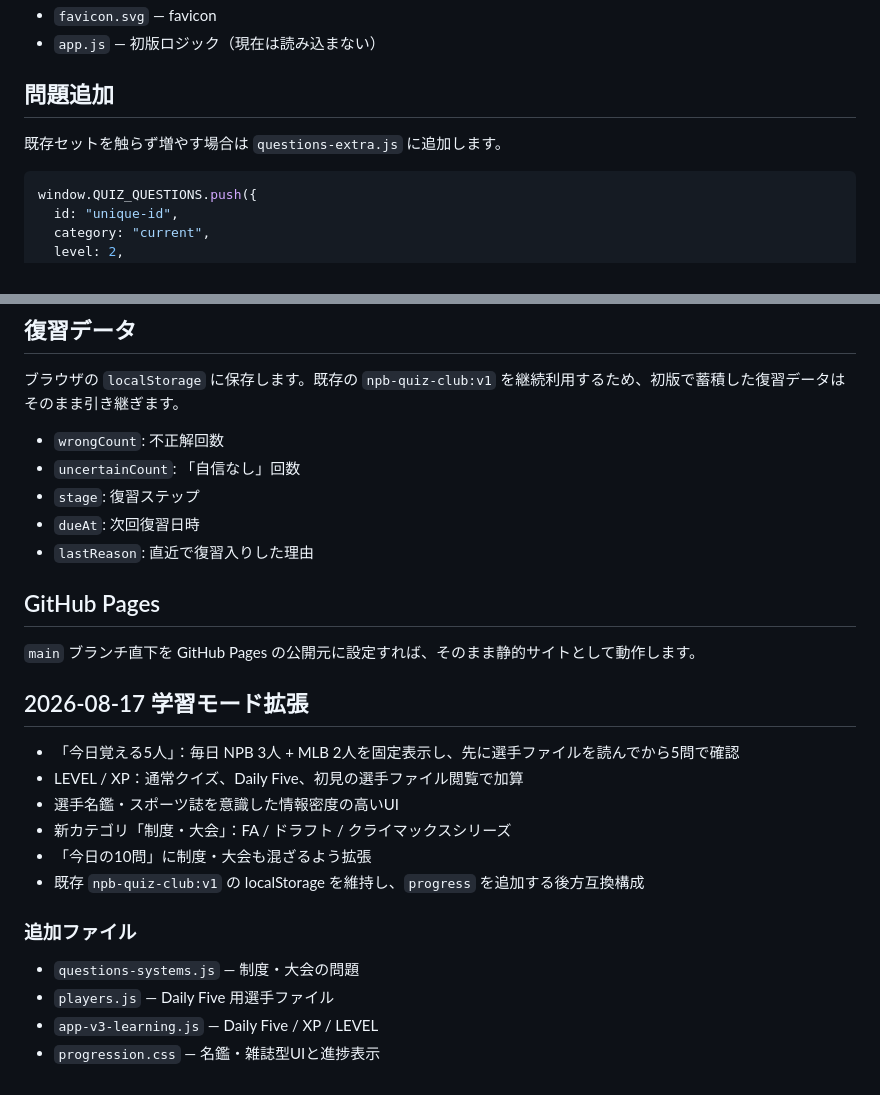
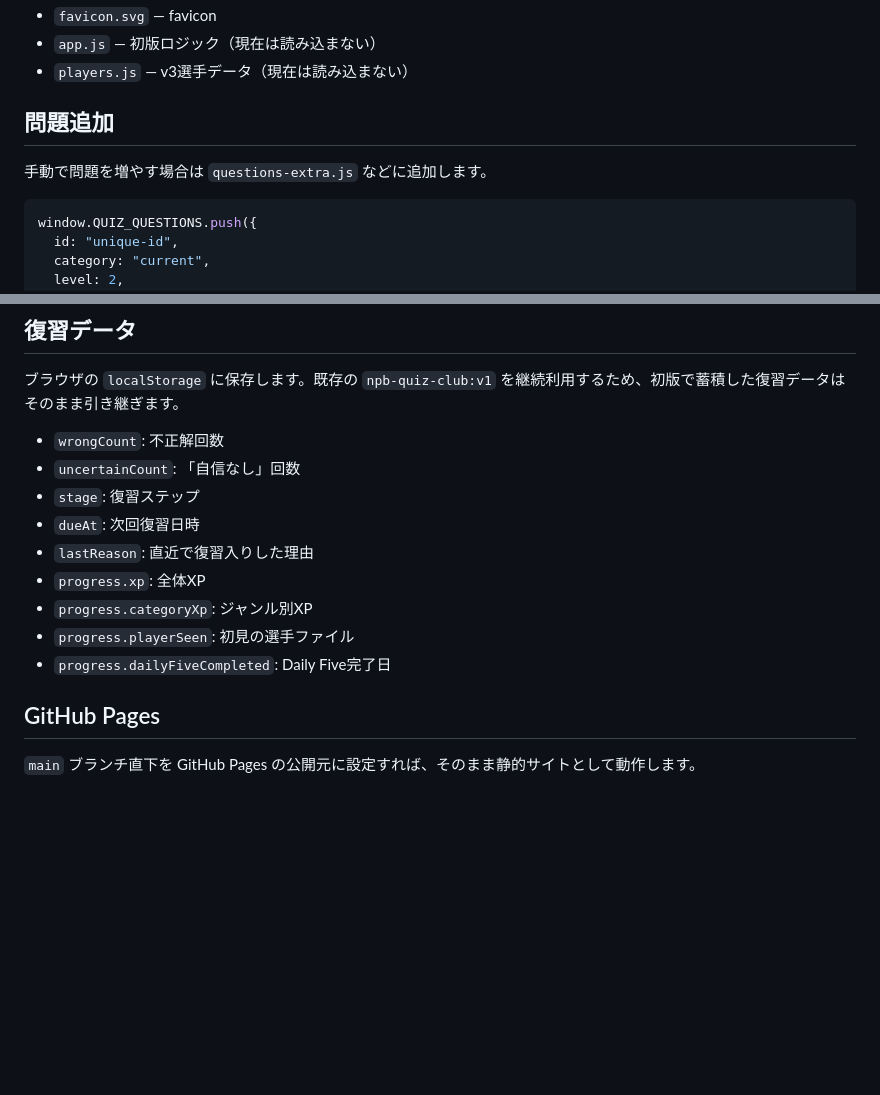
Before and after one commit to silovar-uk/baseballquiz, a Markdown page: README.md, 2 parts joined by grey strips. Drawn GitHub-style; blank space fills up the shorter version.

````diff
--- a/README.md
+++ b/README.md
@@ -29,9 +77,10 @@ NPBを「基本ルールは知っている」状態から、もう一段詳し
 - `favicon.svg` — favicon
 - `app.js` — 初版ロジック（現在は読み込まない）
+- `players.js` — v3選手データ（現在は読み込まない）
 
 ## 問題追加
 
-既存セットを触らず増やす場合は `questions-extra.js` に追加します。
+手動で問題を増やす場合は `questions-extra.js` などに追加します。
 
 ```js
 window.QUIZ_QUESTIONS.push({
@@ -58,24 +107,11 @@ window.QUIZ_QUESTIONS.push({
 - `stage`: 復習ステップ
 - `dueAt`: 次回復習日時
 - `lastReason`: 直近で復習入りした理由
+- `progress.xp`: 全体XP
+- `progress.categoryXp`: ジャンル別XP
+- `progress.playerSeen`: 初見の選手ファイル
+- `progress.dailyFiveCompleted`: Daily Five完了日
 
 ## GitHub Pages
 
 `main` ブランチ直下を GitHub Pages の公開元に設定すれば、そのまま静的サイトとして動作します。
-
-
-## 2026-08-17 学習モード拡張
-
-- 「今日覚える5人」：毎日 NPB 3人 + MLB 2人を固定表示し、先に選手ファイルを読んでから5問で確認
-- LEVEL / XP：通常クイズ、Daily Five、初見の選手ファイル閲覧で加算
-- 選手名鑑・スポーツ誌を意識した情報密度の高いUI
-- 新カテゴリ「制度・大会」：FA / ドラフト / クライマックスシリーズ
-- 「今日の10問」に制度・大会も混ざるよう拡張
-- 既存 `npb-quiz-club:v1` の localStorage を維持し、`progress` を追加する後方互換構成
-
-### 追加ファイル
-
-- `questions-systems.js` — 制度・大会の問題
-- `players.js` — Daily Five 用選手ファイル
-- `app-v3-learning.js` — Daily Five / XP / LEVEL
-- `progression.css` — 名鑑・雑誌型UIと進捗表示
````
Also changed, not shown: other parts of README.md (+55 -7 lines).
